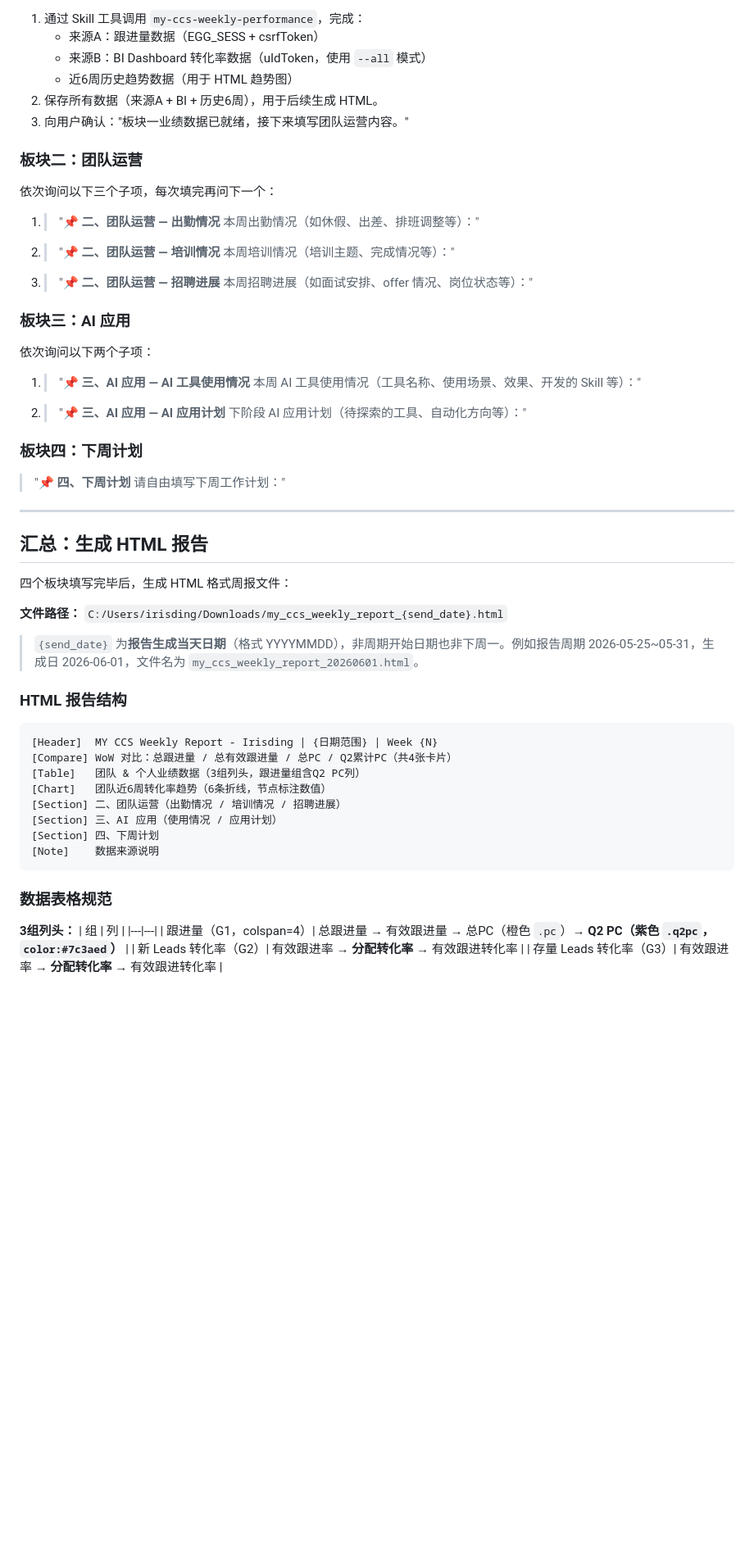
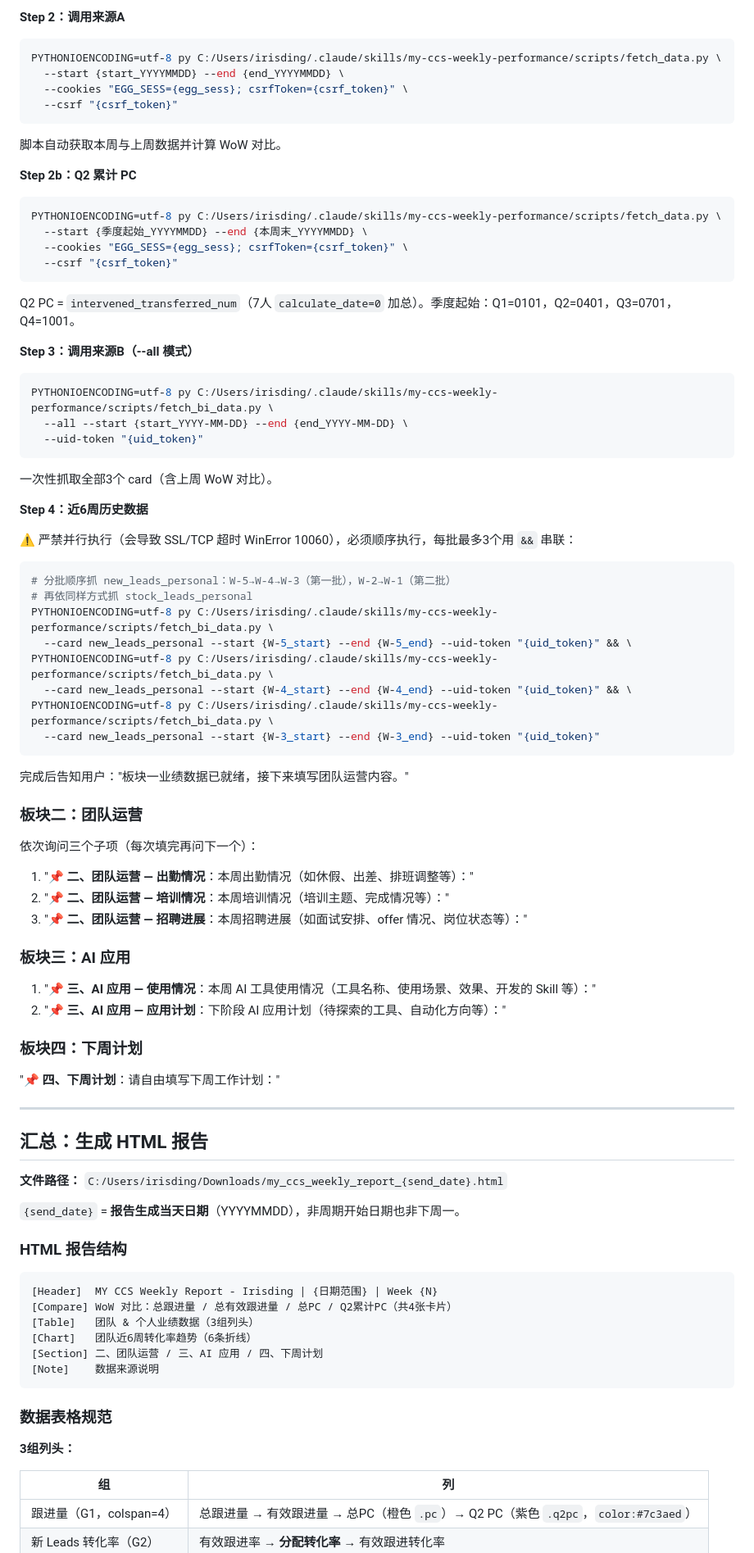
Before and after one commit to irisding001/MY-CCS-Weekly-report-, a Markdown page: SKILL.md, the part around one of its changes. Shown at 82% size. Drawn GitHub-style; blank space fills up the shorter version.

````diff
--- a/SKILL.md
+++ b/SKILL.md
@@ -17,68 +78,96 @@ description: MY CCS 团队周报生成器。通过对话逐板块引导用户填
 
-1. 通过 Skill 工具调用 `my-ccs-weekly-performance`，完成：
-   - 来源A：跟进量数据（EGG_SESS + csrfToken）
-   - 来源B：BI Dashboard 转化率数据（uIdToken，使用 `--all` 模式）
-   - 近6周历史趋势数据（用于 HTML 趋势图）
-2. 保存所有数据（来源A + BI + 历史6周），用于后续生成 HTML。
-3. 向用户确认："板块一业绩数据已就绪，接下来填写团队运营内容。"
+**Step 2：调用来源A**
+
+```bash
+PYTHONIOENCODING=utf-8 py C:/Users/irisding/.claude/skills/my-ccs-weekly-performance/scripts/fetch_data.py \
+  --start {start_YYYYMMDD} --end {end_YYYYMMDD} \
+  --cookies "EGG_SESS={egg_sess}; csrfToken={csrf_token}" \
+  --csrf "{csrf_token}"
+```
+
+脚本自动获取本周与上周数据并计算 WoW 对比。
+
+**Step 2b：Q2 累计 PC**
+
+```bash
+PYTHONIOENCODING=utf-8 py C:/Users/irisding/.claude/skills/my-ccs-weekly-performance/scripts/fetch_data.py \
+  --start {季度起始_YYYYMMDD} --end {本周末_YYYYMMDD} \
+  --cookies "EGG_SESS={egg_sess}; csrfToken={csrf_token}" \
+  --csrf "{csrf_token}"
+```
+
+Q2 PC = `intervened_transferred_num`（7人 `calculate_date=0` 加总）。季度起始：Q1=0101，Q2=0401，Q3=0701，Q4=1001。
+
+**Step 3：调用来源B（--all 模式）**
+
+```bash
+PYTHONIOENCODING=utf-8 py C:/Users/irisding/.claude/skills/my-ccs-weekly-performance/scripts/fetch_bi_data.py \
+  --all --start {start_YYYY-MM-DD} --end {end_YYYY-MM-DD} \
+  --uid-token "{uid_token}"
+```
+
+一次性抓取全部3个 card（含上周 WoW 对比）。
+
+**Step 4：近6周历史数据**
+
+⚠️ 严禁并行执行（会导致 SSL/TCP 超时 WinError 10060），必须顺序执行，每批最多3个用 `&&` 串联：
+
+```bash
+# 分批顺序抓 new_leads_personal：W-5→W-4→W-3（第一批），W-2→W-1（第二批）
+# 再依同样方式抓 stock_leads_personal
+PYTHONIOENCODING=utf-8 py C:/Users/irisding/.claude/skills/my-ccs-weekly-performance/scripts/fetch_bi_data.py \
+  --card new_leads_personal --start {W-5_start} --end {W-5_end} --uid-token "{uid_token}" && \
+PYTHONIOENCODING=utf-8 py C:/Users/irisding/.claude/skills/my-ccs-weekly-performance/scripts/fetch_bi_data.py \
+  --card new_leads_personal --start {W-4_start} --end {W-4_end} --uid-token "{uid_token}" && \
+PYTHONIOENCODING=utf-8 py C:/Users/irisding/.claude/skills/my-ccs-weekly-performance/scripts/fetch_bi_data.py \
+  --card new_leads_personal --start {W-3_start} --end {W-3_end} --uid-token "{uid_token}"
+```
+
+完成后告知用户："板块一业绩数据已就绪，接下来填写团队运营内容。"
 
 ### 板块二：团队运营
 
-依次询问以下三个子项，每次填完再问下一个：
+依次询问三个子项（每次填完再问下一个）：
 
-1. > "📌 **二、团队运营 — 出勤情况**
-   > 本周出勤情况（如休假、出差、排班调整等）："
-
-2. > "📌 **二、团队运营 — 培训情况**
-   > 本周培训情况（培训主题、完成情况等）："
-
-3. > "📌 **二、团队运营 — 招聘进展**
-   > 本周招聘进展（如面试安排、offer 情况、岗位状态等）："
+1. "📌 **二、团队运营 — 出勤情况**：本周出勤情况（如休假、出差、排班调整等）："
+2. "📌 **二、团队运营 — 培训情况**：本周培训情况（培训主题、完成情况等）："
+3. "📌 **二、团队运营 — 招聘进展**：本周招聘进展（如面试安排、offer 情况、岗位状态等）："
 
 ### 板块三：AI 应用
 
-依次询问以下两个子项：
-
-1. > "📌 **三、AI 应用 — AI 工具使用情况**
-   > 本周 AI 工具使用情况（工具名称、使用场景、效果、开发的 Skill 等）："
-
-2. > "📌 **三、AI 应用 — AI 应用计划**
-   > 下阶段 AI 应用计划（待探索的工具、自动化方向等）："
+1. "📌 **三、AI 应用 — 使用情况**：本周 AI 工具使用情况（工具名称、使用场景、效果、开发的 Skill 等）："
+2. "📌 **三、AI 应用 — 应用计划**：下阶段 AI 应用计划（待探索的工具、自动化方向等）："
 
 ### 板块四：下周计划
 
-> "📌 **四、下周计划**
-> 请自由填写下周工作计划："
+"📌 **四、下周计划**：请自由填写下周工作计划："
 
 ---
 
 ## 汇总：生成 HTML 报告
 
-四个板块填写完毕后，生成 HTML 格式周报文件：
-
 **文件路径：** `C:/Users/irisding/Downloads/my_ccs_weekly_report_{send_date}.html`
 
-> `{send_date}` 为**报告生成当天日期**（格式 YYYYMMDD），非周期开始日期也非下周一。例如报告周期 2026-05-25~05-31，生成日 2026-06-01，文件名为 `my_ccs_weekly_report_20260601.html`。
+`{send_date}` = **报告生成当天日期**（YYYYMMDD），非周期开始日期也非下周一。
 
 ### HTML 报告结构
 
 ```
 [Header]  MY CCS Weekly Report - Irisding | {日期范围} | Week {N}
 [Compare] WoW 对比：总跟进量 / 总有效跟进量 / 总PC / Q2累计PC（共4张卡片）
-[Table]   团队 & 个人业绩数据（3组列头，跟进量组含Q2 PC列）
-[Chart]   团队近6周转化率趋势（6条折线，节点标注数值）
-[Section] 二、团队运营（出勤情况 / 培训情况 / 招聘进展）
-[Section] 三、AI 应用（使用情况 / 应用计划）
-[Section] 四、下周计划
+[Table]   团队 & 个人业绩数据（3组列头）
+[Chart]   团队近6周转化率趋势（6条折线）
+[Section] 二、团队运营 / 三、AI 应用 / 四、下周计划
 [Note]    数据来源说明
 ```
 
 ### 数据表格规范
 
 **3组列头：**
+
 | 组 | 列 |
 |---|---|
-| 跟进量（G1，colspan=4）| 总跟进量 → 有效跟进量 → 总PC（橙色 `.pc`）→ **Q2 PC（紫色 `.q2pc`，`color:#7c3aed`）** |
+| 跟进量（G1，colspan=4）| 总跟进量 → 有效跟进量 → 总PC（橙色 `.pc`）→ Q2 PC（紫色 `.q2pc`，`color:#7c3aed`）|
 | 新 Leads 转化率（G2）| 有效跟进率 → **分配转化率** → 有效跟进转化率 |
 | 存量 Leads 转化率（G3）| 有效跟进率 → **分配转化率** → 有效跟进转化率 |
 
````
Also changed, not shown: other parts of SKILL.md (+106 -69 lines).
